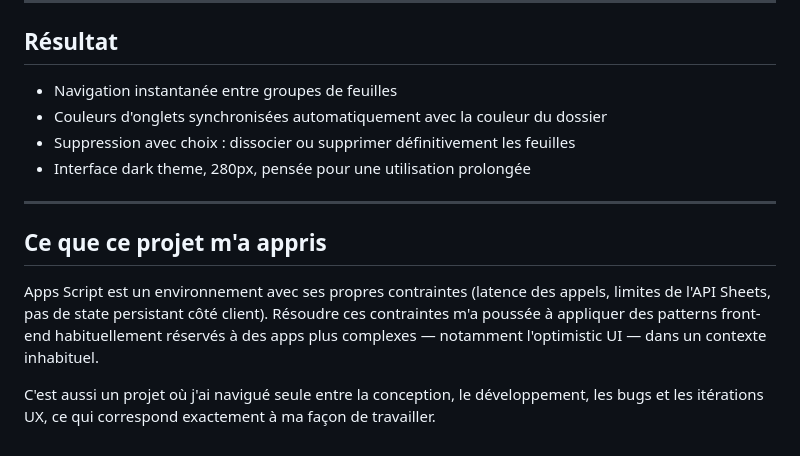
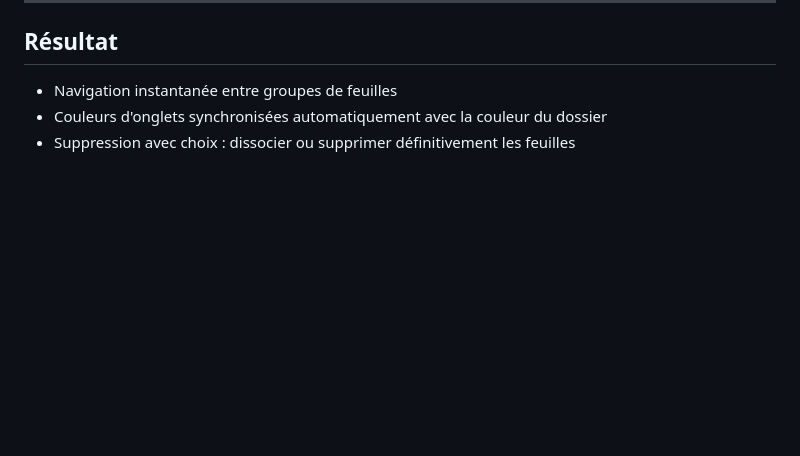
Before and after one commit to Claire-Lavigne/sheet-folders, a Markdown page: CASE_STUDY.md, the part around the change. Drawn GitHub-style; blank space fills up the shorter version.

```diff
--- a/CASE_STUDY.md
+++ b/CASE_STUDY.md
@@ -86,12 +86,3 @@ Plutôt que de recharger toute la configuration quand l'utilisateur ouvre l'ongl
 - Navigation instantanée entre groupes de feuilles
 - Couleurs d'onglets synchronisées automatiquement avec la couleur du dossier
 - Suppression avec choix : dissocier ou supprimer définitivement les feuilles
-- Interface dark theme, 280px, pensée pour une utilisation prolongée
-
----
-
-## Ce que ce projet m'a appris
-
-Apps Script est un environnement avec ses propres contraintes (latence des appels, limites de l'API Sheets, pas de state persistant côté client). Résoudre ces contraintes m'a poussée à appliquer des patterns front-end habituellement réservés à des apps plus complexes — notamment l'optimistic UI — dans un contexte inhabituel.
-
-C'est aussi un projet où j'ai navigué seule entre la conception, le développement, les bugs et les itérations UX, ce qui correspond exactement à ma façon de travailler.
```
